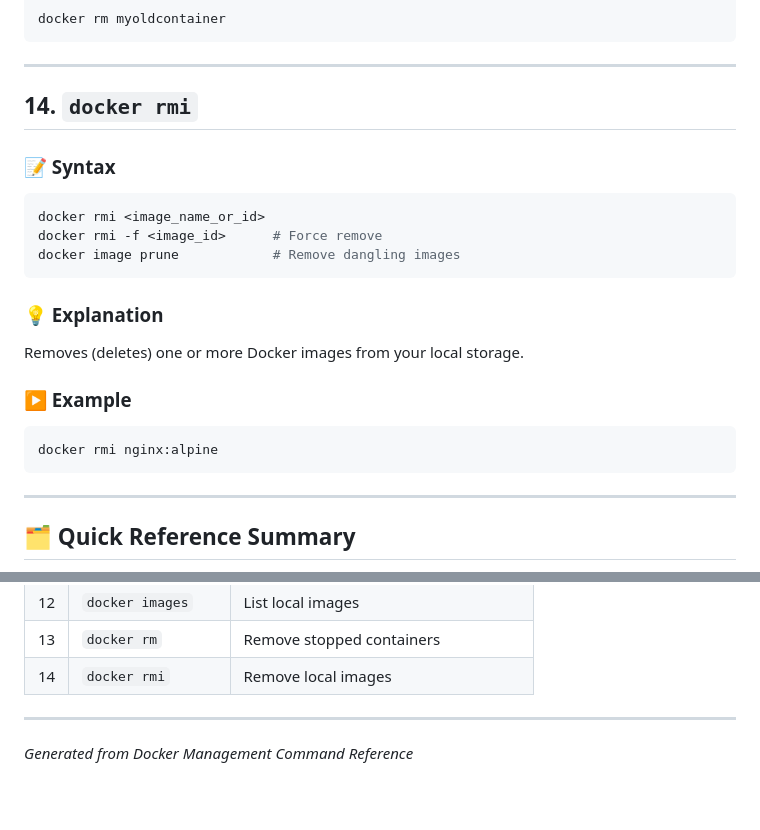
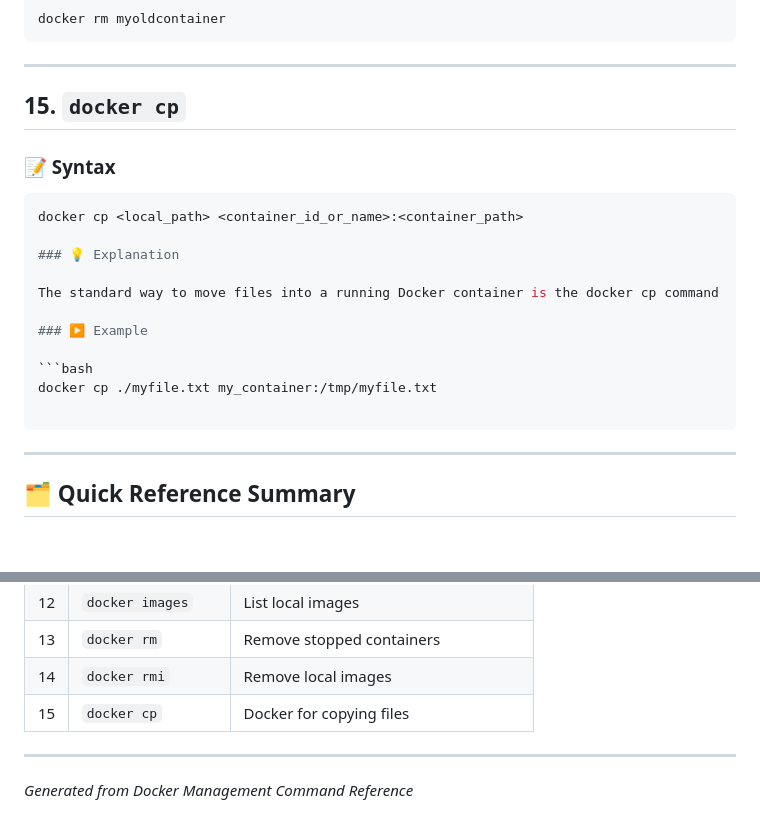
Before and after one commit to rameshksamala/DockerTutorial, a Markdown page: 05-Docker_Management.md, 2 parts joined by grey strips. Rendered like a GitHub page; blank space fills up the shorter version.

Commit message:
added docker managment file

````diff
--- a/05-Docker_Management.md
+++ b/05-Docker_Management.md
@@ -315,25 +315,25 @@ docker rm myoldcontainer
 
 ---
 
-## 14. `docker rmi`
+## 15. `docker cp`
 
 ### 📝 Syntax
 
 ```bash
-docker rmi <image_name_or_id>
-docker rmi -f <image_id>      # Force remove
-docker image prune            # Remove dangling images
-```
+docker cp <local_path> <container_id_or_name>:<container_path>
 
 ### 💡 Explanation
 
-Removes (deletes) one or more Docker images from your local storage.
+The standard way to move files into a running Docker container is the docker cp command
 
 ### ▶️ Example
 
 ```bash
-docker rmi nginx:alpine
+docker cp ./myfile.txt my_container:/tmp/myfile.txt
+
 ```
+
+
 
 ---
 
@@ -355,6 +355,7 @@ docker rmi nginx:alpine
 | 12 | `docker images` | List local images |
 | 13 | `docker rm` | Remove stopped containers |
 | 14 | `docker rmi` | Remove local images |
+| 15 | `docker cp` | Docker for copying files |
 
 ---
 
````
